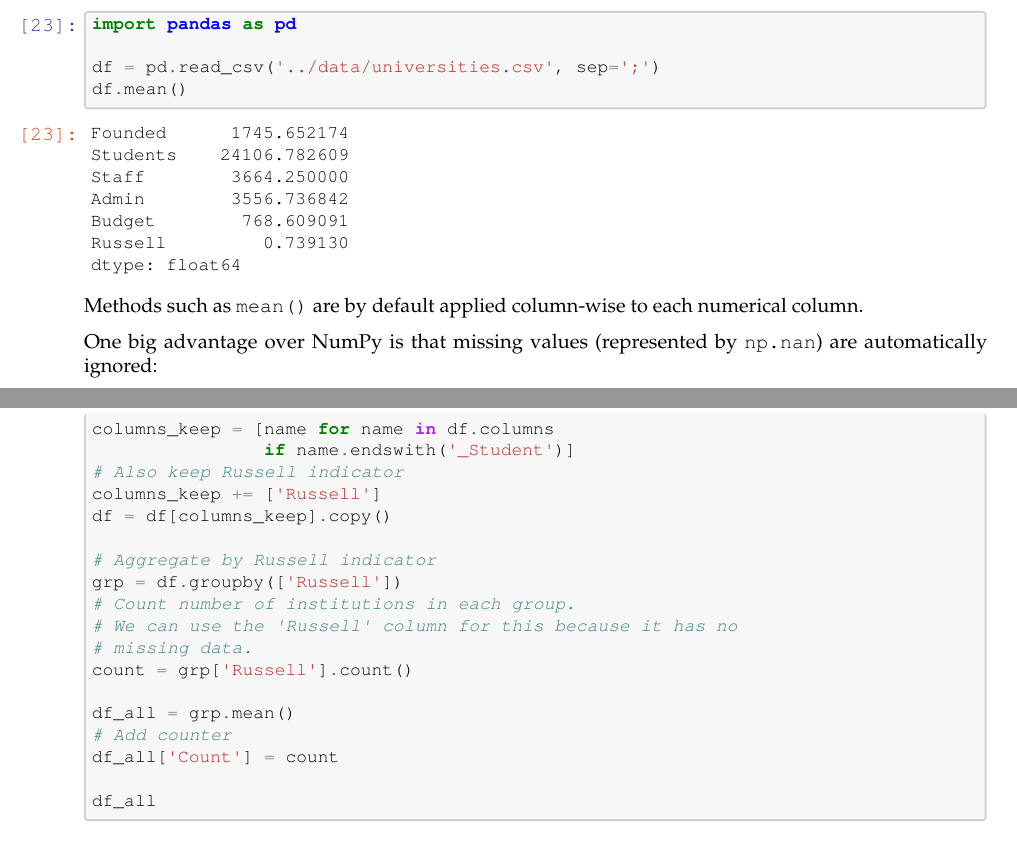
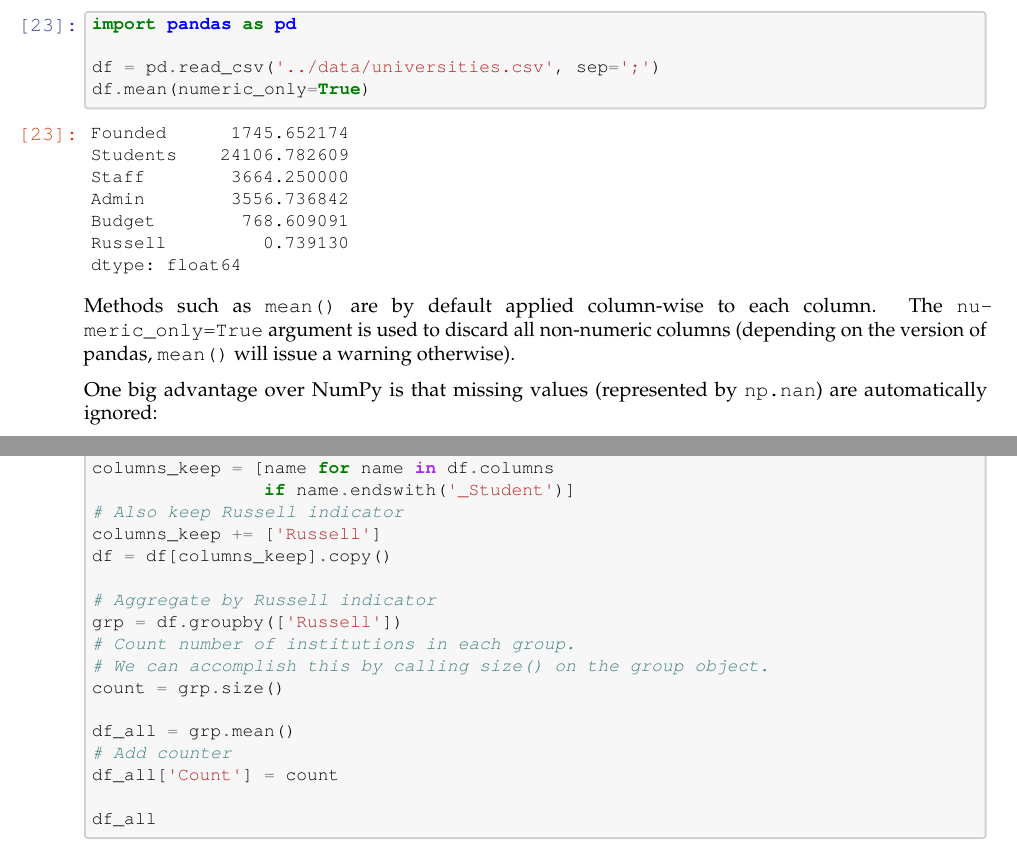
Before and after one commit to richardfoltyn/python-statistics, a LaTeX document (latex/unit08.tex): two parts of pages 10 and 25 of 32, joined at a grey line, cut so that both start at the same text. Compiled offline with pdfLaTeX.

Commit message:
Unit 8: Recreate TeX and PDF files

```diff
--- a/latex/unit08.tex
+++ b/latex/unit08.tex
@@ -177,73 +177,73 @@
     \PY@it{\PY@bf{\PY@ff{#1}}}}}}}
 \def\PY#1#2{\PY@reset\PY@toks#1+\relax+\PY@do{#2}}
 
-\expandafter\def\csname PY@tok@w\endcsname{\def\PY@tc##1{\textcolor[rgb]{0.73,0.73,0.73}{##1}}}
-\expandafter\def\csname PY@tok@c\endcsname{\let\PY@it=\textit\def\PY@tc##1{\textcolor[rgb]{0.25,0.50,0.50}{##1}}}
-\expandafter\def\csname PY@tok@cp\endcsname{\def\PY@tc##1{\textcolor[rgb]{0.74,0.48,0.00}{##1}}}
-\expandafter\def\csname PY@tok@k\endcsname{\let\PY@bf=\textbf\def\PY@tc##1{\textcolor[rgb]{0.00,0.50,0.00}{##1}}}
-\expandafter\def\csname PY@tok@kp\endcsname{\def\PY@tc##1{\textcolor[rgb]{0.00,0.50,0.00}{##1}}}
-\expandafter\def\csname PY@tok@kt\endcsname{\def\PY@tc##1{\textcolor[rgb]{0.69,0.00,0.25}{##1}}}
-\expandafter\def\csname PY@tok@o\endcsname{\def\PY@tc##1{\textcolor[rgb]{0.40,0.40,0.40}{##1}}}
-\expandafter\def\csname PY@tok@ow\endcsname{\let\PY@bf=\textbf\def\PY@tc##1{\textcolor[rgb]{0.67,0.13,1.00}{##1}}}
-\expandafter\def\csname PY@tok@nb\endcsname{\def\PY@tc##1{\textcolor[rgb]{0.00,0.50,0.00}{##1}}}
-\expandafter\def\csname PY@tok@nf\endcsname{\def\PY@tc##1{\textcolor[rgb]{0.00,0.00,1.00}{##1}}}
-\expandafter\def\csname PY@tok@nc\endcsname{\let\PY@bf=\textbf\def\PY@tc##1{\textcolor[rgb]{0.00,0.00,1.00}{##1}}}
-\expandafter\def\csname PY@tok@nn\endcsname{\let\PY@bf=\textbf\def\PY@tc##1{\textcolor[rgb]{0.00,0.00,1.00}{##1}}}
-\expandafter\def\csname PY@tok@ne\endcsname{\let\PY@bf=\textbf\def\PY@tc##1{\textcolor[rgb]{0.82,0.25,0.23}{##1}}}
-\expandafter\def\csname PY@tok@nv\endcsname{\def\PY@tc##1{\textcolor[rgb]{0.10,0.09,0.49}{##1}}}
-\expandafter\def\csname PY@tok@no\endcsname{\def\PY@tc##1{\textcolor[rgb]{0.53,0.00,0.00}{##1}}}
-\expandafter\def\csname PY@tok@nl\endcsname{\def\PY@tc##1{\textcolor[rgb]{0.63,0.63,0.00}{##1}}}
-\expandafter\def\csname PY@tok@ni\endcsname{\let\PY@bf=\textbf\def\PY@tc##1{\textcolor[rgb]{0.60,0.60,0.60}{##1}}}
-\expandafter\def\csname PY@tok@na\endcsname{\def\PY@tc##1{\textcolor[rgb]{0.49,0.56,0.16}{##1}}}
-\expandafter\def\csname PY@tok@nt\endcsname{\let\PY@bf=\textbf\def\PY@tc##1{\textcolor[rgb]{0.00,0.50,0.00}{##1}}}
-\expandafter\def\csname PY@tok@nd\endcsname{\def\PY@tc##1{\textcolor[rgb]{0.67,0.13,1.00}{##1}}}
-\expandafter\def\csname PY@tok@s\endcsname{\def\PY@tc##1{\textcolor[rgb]{0.73,0.13,0.13}{##1}}}
-\expandafter\def\csname PY@tok@sd\endcsname{\let\PY@it=\textit\def\PY@tc##1{\textcolor[rgb]{0.73,0.13,0.13}{##1}}}
-\expandafter\def\csname PY@tok@si\endcsname{\let\PY@bf=\textbf\def\PY@tc##1{\textcolor[rgb]{0.73,0.40,0.53}{##1}}}
-\expandafter\def\csname PY@tok@se\endcsname{\let\PY@bf=\textbf\def\PY@tc##1{\textcolor[rgb]{0.73,0.40,0.13}{##1}}}
-\expandafter\def\csname PY@tok@sr\endcsname{\def\PY@tc##1{\textcolor[rgb]{0.73,0.40,0.53}{##1}}}
-\expandafter\def\csname PY@tok@ss\endcsname{\def\PY@tc##1{\textcolor[rgb]{0.10,0.09,0.49}{##1}}}
-\expandafter\def\csname PY@tok@sx\endcsname{\def\PY@tc##1{\textcolor[rgb]{0.00,0.50,0.00}{##1}}}
-\expandafter\def\csname PY@tok@m\endcsname{\def\PY@tc##1{\textcolor[rgb]{0.40,0.40,0.40}{##1}}}
-\expandafter\def\csname PY@tok@gh\endcsname{\let\PY@bf=\textbf\def\PY@tc##1{\textcolor[rgb]{0.00,0.00,0.50}{##1}}}
-\expandafter\def\csname PY@tok@gu\endcsname{\let\PY@bf=\textbf\def\PY@tc##1{\textcolor[rgb]{0.50,0.00,0.50}{##1}}}
-\expandafter\def\csname PY@tok@gd\endcsname{\def\PY@tc##1{\textcolor[rgb]{0.63,0.00,0.00}{##1}}}
-\expandafter\def\csname PY@tok@gi\endcsname{\def\PY@tc##1{\textcolor[rgb]{0.00,0.63,0.00}{##1}}}
-\expandafter\def\csname PY@tok@gr\endcsname{\def\PY@tc##1{\textcolor[rgb]{1.00,0.00,0.00}{##1}}}
-\expandafter\def\csname PY@tok@ge\endcsname{\let\PY@it=\textit}
-\expandafter\def\csname PY@tok@gs\endcsname{\let\PY@bf=\textbf}
-\expandafter\def\csname PY@tok@gp\endcsname{\let\PY@bf=\textbf\def\PY@tc##1{\textcolor[rgb]{0.00,0.00,0.50}{##1}}}
-\expandafter\def\csname PY@tok@go\endcsname{\def\PY@tc##1{\textcolor[rgb]{0.53,0.53,0.53}{##1}}}
-\expandafter\def\csname PY@tok@gt\endcsname{\def\PY@tc##1{\textcolor[rgb]{0.00,0.27,0.87}{##1}}}
-\expandafter\def\csname PY@tok@err\endcsname{\def\PY@bc##1{\setlength{\fboxsep}{0pt}\fcolorbox[rgb]{1.00,0.00,0.00}{1,1,1}{\strut ##1}}}
-\expandafter\def\csname PY@tok@kc\endcsname{\let\PY@bf=\textbf\def\PY@tc##1{\textcolor[rgb]{0.00,0.50,0.00}{##1}}}
-\expandafter\def\csname PY@tok@kd\endcsname{\let\PY@bf=\textbf\def\PY@tc##1{\textcolor[rgb]{0.00,0.50,0.00}{##1}}}
-\expandafter\def\csname PY@tok@kn\endcsname{\let\PY@bf=\textbf\def\PY@tc##1{\textcolor[rgb]{0.00,0.50,0.00}{##1}}}
-\expandafter\def\csname PY@tok@kr\endcsname{\let\PY@bf=\textbf\def\PY@tc##1{\textcolor[rgb]{0.00,0.50,0.00}{##1}}}
-\expandafter\def\csname PY@tok@bp\endcsname{\def\PY@tc##1{\textcolor[rgb]{0.00,0.50,0.00}{##1}}}
-\expandafter\def\csname PY@tok@fm\endcsname{\def\PY@tc##1{\textcolor[rgb]{0.00,0.00,1.00}{##1}}}
-\expandafter\def\csname PY@tok@vc\endcsname{\def\PY@tc##1{\textcolor[rgb]{0.10,0.09,0.49}{##1}}}
-\expandafter\def\csname PY@tok@vg\endcsname{\def\PY@tc##1{\textcolor[rgb]{0.10,0.09,0.49}{##1}}}
-\expandafter\def\csname PY@tok@vi\endcsname{\def\PY@tc##1{\textcolor[rgb]{0.10,0.09,0.49}{##1}}}
-\expandafter\def\csname PY@tok@vm\endcsname{\def\PY@tc##1{\textcolor[rgb]{0.10,0.09,0.49}{##1}}}
-\expandafter\def\csname PY@tok@sa\endcsname{\def\PY@tc##1{\textcolor[rgb]{0.73,0.13,0.13}{##1}}}
-\expandafter\def\csname PY@tok@sb\endcsname{\def\PY@tc##1{\textcolor[rgb]{0.73,0.13,0.13}{##1}}}
-\expandafter\def\csname PY@tok@sc\endcsname{\def\PY@tc##1{\textcolor[rgb]{0.73,0.13,0.13}{##1}}}
-\expandafter\def\csname PY@tok@dl\endcsname{\def\PY@tc##1{\textcolor[rgb]{0.73,0.13,0.13}{##1}}}
-\expandafter\def\csname PY@tok@s2\endcsname{\def\PY@tc##1{\textcolor[rgb]{0.73,0.13,0.13}{##1}}}
-\expandafter\def\csname PY@tok@sh\endcsname{\def\PY@tc##1{\textcolor[rgb]{0.73,0.13,0.13}{##1}}}
-\expandafter\def\csname PY@tok@s1\endcsname{\def\PY@tc##1{\textcolor[rgb]{0.73,0.13,0.13}{##1}}}
-\expandafter\def\csname PY@tok@mb\endcsname{\def\PY@tc##1{\textcolor[rgb]{0.40,0.40,0.40}{##1}}}
-\expandafter\def\csname PY@tok@mf\endcsname{\def\PY@tc##1{\textcolor[rgb]{0.40,0.40,0.40}{##1}}}
-\expandafter\def\csname PY@tok@mh\endcsname{\def\PY@tc##1{\textcolor[rgb]{0.40,0.40,0.40}{##1}}}
-\expandafter\def\csname PY@tok@mi\endcsname{\def\PY@tc##1{\textcolor[rgb]{0.40,0.40,0.40}{##1}}}
-\expandafter\def\csname PY@tok@il\endcsname{\def\PY@tc##1{\textcolor[rgb]{0.40,0.40,0.40}{##1}}}
-\expandafter\def\csname PY@tok@mo\endcsname{\def\PY@tc##1{\textcolor[rgb]{0.40,0.40,0.40}{##1}}}
-\expandafter\def\csname PY@tok@ch\endcsname{\let\PY@it=\textit\def\PY@tc##1{\textcolor[rgb]{0.25,0.50,0.50}{##1}}}
-\expandafter\def\csname PY@tok@cm\endcsname{\let\PY@it=\textit\def\PY@tc##1{\textcolor[rgb]{0.25,0.50,0.50}{##1}}}
-\expandafter\def\csname PY@tok@cpf\endcsname{\let\PY@it=\textit\def\PY@tc##1{\textcolor[rgb]{0.25,0.50,0.50}{##1}}}
-\expandafter\def\csname PY@tok@c1\endcsname{\let\PY@it=\textit\def\PY@tc##1{\textcolor[rgb]{0.25,0.50,0.50}{##1}}}
-\expandafter\def\csname PY@tok@cs\endcsname{\let\PY@it=\textit\def\PY@tc##1{\textcolor[rgb]{0.25,0.50,0.50}{##1}}}
+\@namedef{PY@tok@w}{\def\PY@tc##1{\textcolor[rgb]{0.73,0.73,0.73}{##1}}}
+\@namedef{PY@tok@c}{\let\PY@it=\textit\def\PY@tc##1{\textcolor[rgb]{0.25,0.50,0.50}{##1}}}
+\@namedef{PY@tok@cp}{\def\PY@tc##1{\textcolor[rgb]{0.74,0.48,0.00}{##1}}}
+\@namedef{PY@tok@k}{\let\PY@bf=\textbf\def\PY@tc##1{\textcolor[rgb]{0.00,0.50,0.00}{##1}}}
+\@namedef{PY@tok@kp}{\def\PY@tc##1{\textcolor[rgb]{0.00,0.50,0.00}{##1}}}
+\@namedef{PY@tok@kt}{\def\PY@tc##1{\textcolor[rgb]{0.69,0.00,0.25}{##1}}}
+\@namedef{PY@tok@o}{\def\PY@tc##1{\textcolor[rgb]{0.40,0.40,0.40}{##1}}}
+\@namedef{PY@tok@ow}{\let\PY@bf=\textbf\def\PY@tc##1{\textcolor[rgb]{0.67,0.13,1.00}{##1}}}
+\@namedef{PY@tok@nb}{\def\PY@tc##1{\textcolor[rgb]{0.00,0.50,0.00}{##1}}}
+\@namedef{PY@tok@nf}{\def\PY@tc##1{\textcolor[rgb]{0.00,0.00,1.00}{##1}}}
+\@namedef{PY@tok@nc}{\let\PY@bf=\textbf\def\PY@tc##1{\textcolor[rgb]{0.00,0.00,1.00}{##1}}}
+\@namedef{PY@tok@nn}{\let\PY@bf=\textbf\def\PY@tc##1{\textcolor[rgb]{0.00,0.00,1.00}{##1}}}
+\@namedef{PY@tok@ne}{\let\PY@bf=\textbf\def\PY@tc##1{\textcolor[rgb]{0.82,0.25,0.23}{##1}}}
+\@namedef{PY@tok@nv}{\def\PY@tc##1{\textcolor[rgb]{0.10,0.09,0.49}{##1}}}
+\@namedef{PY@tok@no}{\def\PY@tc##1{\textcolor[rgb]{0.53,0.00,0.00}{##1}}}
+\@namedef{PY@tok@nl}{\def\PY@tc##1{\textcolor[rgb]{0.63,0.63,0.00}{##1}}}
+\@namedef{PY@tok@ni}{\let\PY@bf=\textbf\def\PY@tc##1{\textcolor[rgb]{0.60,0.60,0.60}{##1}}}
+\@namedef{PY@tok@na}{\def\PY@tc##1{\textcolor[rgb]{0.49,0.56,0.16}{##1}}}
+\@namedef{PY@tok@nt}{\let\PY@bf=\textbf\def\PY@tc##1{\textcolor[rgb]{0.00,0.50,0.00}{##1}}}
+\@namedef{PY@tok@nd}{\def\PY@tc##1{\textcolor[rgb]{0.67,0.13,1.00}{##1}}}
+\@namedef{PY@tok@s}{\def\PY@tc##1{\textcolor[rgb]{0.73,0.13,0.13}{##1}}}
+\@namedef{PY@tok@sd}{\let\PY@it=\textit\def\PY@tc##1{\textcolor[rgb]{0.73,0.13,0.13}{##1}}}
+\@namedef{PY@tok@si}{\let\PY@bf=\textbf\def\PY@tc##1{\textcolor[rgb]{0.73,0.40,0.53}{##1}}}
+\@namedef{PY@tok@se}{\let\PY@bf=\textbf\def\PY@tc##1{\textcolor[rgb]{0.73,0.40,0.13}{##1}}}
+\@namedef{PY@tok@sr}{\def\PY@tc##1{\textcolor[rgb]{0.73,0.40,0.53}{##1}}}
+\@namedef{PY@tok@ss}{\def\PY@tc##1{\textcolor[rgb]{0.10,0.09,0.49}{##1}}}
+\@namedef{PY@tok@sx}{\def\PY@tc##1{\textcolor[rgb]{0.00,0.50,0.00}{##1}}}
+\@namedef{PY@tok@m}{\def\PY@tc##1{\textcolor[rgb]{0.40,0.40,0.40}{##1}}}
+\@namedef{PY@tok@gh}{\let\PY@bf=\textbf\def\PY@tc##1{\textcolor[rgb]{0.00,0.00,0.50}{##1}}}
+\@namedef{PY@tok@gu}{\let\PY@bf=\textbf\def\PY@tc##1{\textcolor[rgb]{0.50,0.00,0.50}{##1}}}
+\@namedef{PY@tok@gd}{\def\PY@tc##1{\textcolor[rgb]{0.63,0.00,0.00}{##1}}}
+\@namedef{PY@tok@gi}{\def\PY@tc##1{\textcolor[rgb]{0.00,0.63,0.00}{##1}}}
+\@namedef{PY@tok@gr}{\def\PY@tc##1{\textcolor[rgb]{1.00,0.00,0.00}{##1}}}
+\@namedef{PY@tok@ge}{\let\PY@it=\textit}
+\@namedef{PY@tok@gs}{\let\PY@bf=\textbf}
+\@namedef{PY@tok@gp}{\let\PY@bf=\textbf\def\PY@tc##1{\textcolor[rgb]{0.00,0.00,0.50}{##1}}}
+\@namedef{PY@tok@go}{\def\PY@tc##1{\textcolor[rgb]{0.53,0.53,0.53}{##1}}}
+\@namedef{PY@tok@gt}{\def\PY@tc##1{\textcolor[rgb]{0.00,0.27,0.87}{##1}}}
+\@namedef{PY@tok@err}{\def\PY@bc##1{{\setlength{\fboxsep}{\string -\fboxrule}\fcolorbox[rgb]{1.00,0.00,0.00}{1,1,1}{\strut ##1}}}}
+\@namedef{PY@tok@kc}{\let\PY@bf=\textbf\def\PY@tc##1{\textcolor[rgb]{0.00,0.50,0.00}{##1}}}
+\@namedef{PY@tok@kd}{\let\PY@bf=\textbf\def\PY@tc##1{\textcolor[rgb]{0.00,0.50,0.00}{##1}}}
+\@namedef{PY@tok@kn}{\let\PY@bf=\textbf\def\PY@tc##1{\textcolor[rgb]{0.00,0.50,0.00}{##1}}}
+\@namedef{PY@tok@kr}{\let\PY@bf=\textbf\def\PY@tc##1{\textcolor[rgb]{0.00,0.50,0.00}{##1}}}
+\@namedef{PY@tok@bp}{\def\PY@tc##1{\textcolor[rgb]{0.00,0.50,0.00}{##1}}}
+\@namedef{PY@tok@fm}{\def\PY@tc##1{\textcolor[rgb]{0.00,0.00,1.00}{##1}}}
+\@namedef{PY@tok@vc}{\def\PY@tc##1{\textcolor[rgb]{0.10,0.09,0.49}{##1}}}
+\@namedef{PY@tok@vg}{\def\PY@tc##1{\textcolor[rgb]{0.10,0.09,0.49}{##1}}}
+\@namedef{PY@tok@vi}{\def\PY@tc##1{\textcolor[rgb]{0.10,0.09,0.49}{##1}}}
+\@namedef{PY@tok@vm}{\def\PY@tc##1{\textcolor[rgb]{0.10,0.09,0.49}{##1}}}
+\@namedef{PY@tok@sa}{\def\PY@tc##1{\textcolor[rgb]{0.73,0.13,0.13}{##1}}}
+\@namedef{PY@tok@sb}{\def\PY@tc##1{\textcolor[rgb]{0.73,0.13,0.13}{##1}}}
+\@namedef{PY@tok@sc}{\def\PY@tc##1{\textcolor[rgb]{0.73,0.13,0.13}{##1}}}
+\@namedef{PY@tok@dl}{\def\PY@tc##1{\textcolor[rgb]{0.73,0.13,0.13}{##1}}}
+\@namedef{PY@tok@s2}{\def\PY@tc##1{\textcolor[rgb]{0.73,0.13,0.13}{##1}}}
+\@namedef{PY@tok@sh}{\def\PY@tc##1{\textcolor[rgb]{0.73,0.13,0.13}{##1}}}
+\@namedef{PY@tok@s1}{\def\PY@tc##1{\textcolor[rgb]{0.73,0.13,0.13}{##1}}}
+\@namedef{PY@tok@mb}{\def\PY@tc##1{\textcolor[rgb]{0.40,0.40,0.40}{##1}}}
+\@namedef{PY@tok@mf}{\def\PY@tc##1{\textcolor[rgb]{0.40,0.40,0.40}{##1}}}
+\@namedef{PY@tok@mh}{\def\PY@tc##1{\textcolor[rgb]{0.40,0.40,0.40}{##1}}}
+\@namedef{PY@tok@mi}{\def\PY@tc##1{\textcolor[rgb]{0.40,0.40,0.40}{##1}}}
+\@namedef{PY@tok@il}{\def\PY@tc##1{\textcolor[rgb]{0.40,0.40,0.40}{##1}}}
+\@namedef{PY@tok@mo}{\def\PY@tc##1{\textcolor[rgb]{0.40,0.40,0.40}{##1}}}
+\@namedef{PY@tok@ch}{\let\PY@it=\textit\def\PY@tc##1{\textcolor[rgb]{0.25,0.50,0.50}{##1}}}
+\@namedef{PY@tok@cm}{\let\PY@it=\textit\def\PY@tc##1{\textcolor[rgb]{0.25,0.50,0.50}{##1}}}
+\@namedef{PY@tok@cpf}{\let\PY@it=\textit\def\PY@tc##1{\textcolor[rgb]{0.25,0.50,0.50}{##1}}}
+\@namedef{PY@tok@c1}{\let\PY@it=\textit\def\PY@tc##1{\textcolor[rgb]{0.25,0.50,0.50}{##1}}}
+\@namedef{PY@tok@cs}{\let\PY@it=\textit\def\PY@tc##1{\textcolor[rgb]{0.25,0.50,0.50}{##1}}}
 
 \def\PYZbs{\char`\\}
 \def\PYZus{\char`\_}
@@ -1308,7 +1308,7 @@ routine on the entire \texttt{DataFrame}:
 \PY{k+kn}{import} \PY{n+nn}{pandas} \PY{k}{as} \PY{n+nn}{pd}
 
 \PY{n}{df} \PY{o}{=} \PY{n}{pd}\PY{o}{.}\PY{n}{read\PYZus{}csv}\PY{p}{(}\PY{l+s+s1}{\PYZsq{}}\PY{l+s+s1}{../data/universities.csv}\PY{l+s+s1}{\PYZsq{}}\PY{p}{,} \PY{n}{sep}\PY{o}{=}\PY{l+s+s1}{\PYZsq{}}\PY{l+s+s1}{;}\PY{l+s+s1}{\PYZsq{}}\PY{p}{)}
-\PY{n}{df}\PY{o}{.}\PY{n}{mean}\PY{p}{(}\PY{p}{)}
+\PY{n}{df}\PY{o}{.}\PY{n}{mean}\PY{p}{(}\PY{n}{numeric\PYZus{}only}\PY{o}{=}\PY{k+kc}{True}\PY{p}{)}
 \end{Verbatim}
 \end{tcolorbox}
 
@@ -1326,7 +1326,9 @@ dtype: float64
 \end{tcolorbox}
 
     Methods such as \texttt{mean()} are by default applied column-wise to
-each numerical column.
+each column. The \texttt{numeric\_only=True} argument is used to discard
+all non-numeric columns (depending on the version of pandas,
+\texttt{mean()} will issue a warning otherwise).
 
 One big advantage over NumPy is that missing values (represented by
 \texttt{np.nan}) are automatically ignored:
@@ -2337,9 +2336,8 @@ object.
 \PY{c+c1}{\PYZsh{} Aggregate by Russell indicator}
 \PY{n}{grp} \PY{o}{=} \PY{n}{df}\PY{o}{.}\PY{n}{groupby}\PY{p}{(}\PY{p}{[}\PY{l+s+s1}{\PYZsq{}}\PY{l+s+s1}{Russell}\PY{l+s+s1}{\PYZsq{}}\PY{p}{]}\PY{p}{)}
 \PY{c+c1}{\PYZsh{} Count number of institutions in each group.}
-\PY{c+c1}{\PYZsh{} We can use the \PYZsq{}Russell\PYZsq{} column for this because it has no}
-\PY{c+c1}{\PYZsh{} missing data.}
-\PY{n}{count} \PY{o}{=} \PY{n}{grp}\PY{p}{[}\PY{l+s+s1}{\PYZsq{}}\PY{l+s+s1}{Russell}\PY{l+s+s1}{\PYZsq{}}\PY{p}{]}\PY{o}{.}\PY{n}{count}\PY{p}{(}\PY{p}{)}
+\PY{c+c1}{\PYZsh{} We can accomplish this by calling size() on the group object.}
+\PY{n}{count} \PY{o}{=} \PY{n}{grp}\PY{o}{.}\PY{n}{size}\PY{p}{(}\PY{p}{)}
 
 \PY{n}{df\PYZus{}all} \PY{o}{=} \PY{n}{grp}\PY{o}{.}\PY{n}{mean}\PY{p}{(}\PY{p}{)}
 \PY{c+c1}{\PYZsh{} Add counter}
```
Also changed, not shown: latex/unit08.pdf, latex/unit08_files/unit08_105_1.pdf, latex/unit08_files/unit08_108_1.pdf, latex/unit08_files/unit08_114_1.pdf, latex/unit08_files/unit08_66_1.pdf, latex/unit08_files/unit08_68_0.pdf, latex/unit08_files/unit08_70_1.pdf, latex/unit08_files/unit08_72_1.pdf, latex/unit08_files/unit08_74_1.pdf, latex/unit08_files/unit08_75_1.pdf, latex/unit08_files/unit08_85_1.pdf, latex/unit08_files/unit08_90_1.pdf, latex/unit08_files/unit08_98_1.pdf, latex/unit08.tex (24 more changed lines).
